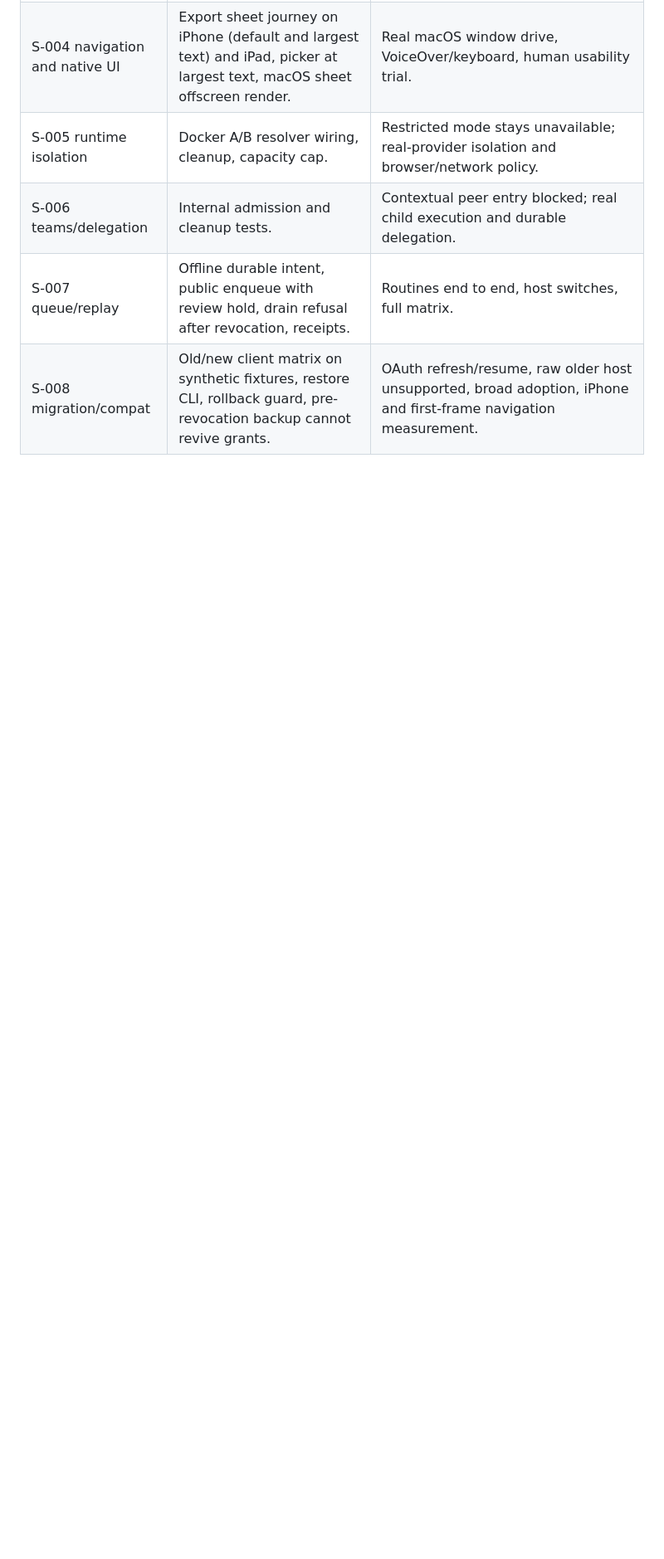
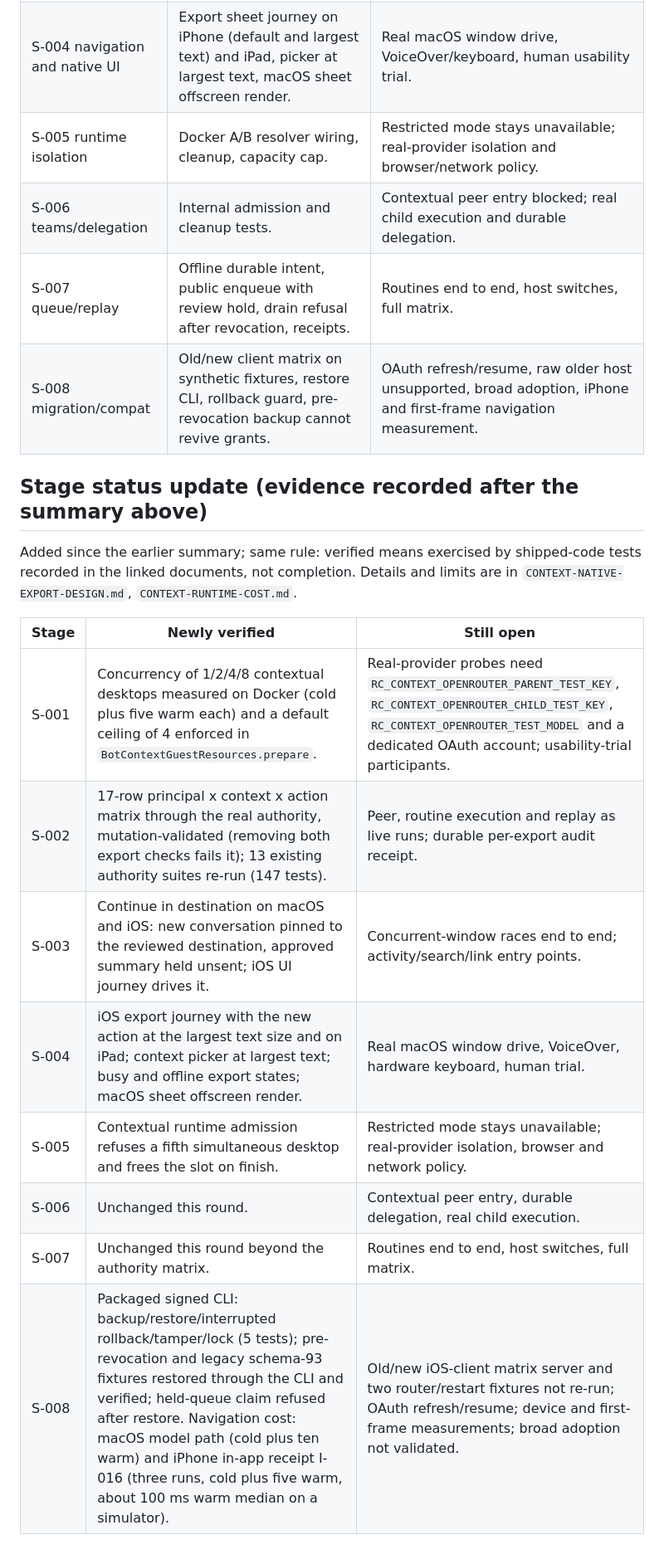
Before and after one commit to AirtonSth/MacCode, a Markdown page: docs/CONTEXTUAL-WORKSPACES.md, the part around the change. Shown at 83% size. GitHub-like rendering; blank space fills up the shorter version.

Commit message:
Update eight-stage status with current evidence and open items

```diff
--- a/docs/CONTEXTUAL-WORKSPACES.md
+++ b/docs/CONTEXTUAL-WORKSPACES.md
@@ -349,3 +349,18 @@ Stage-by-stage status against the verification plan. "Verified" means exercised
 | S-006 teams/delegation | Internal admission and cleanup tests. | Contextual peer entry blocked; real child execution and durable delegation. |
 | S-007 queue/replay | Offline durable intent, public enqueue with review hold, drain refusal after revocation, receipts. | Routines end to end, host switches, full matrix. |
 | S-008 migration/compat | Old/new client matrix on synthetic fixtures, restore CLI, rollback guard, pre-revocation backup cannot revive grants. | OAuth refresh/resume, raw older host unsupported, broad adoption, iPhone and first-frame navigation measurement. |
+
+## Stage status update (evidence recorded after the summary above)
+
+Added since the earlier summary; same rule: verified means exercised by shipped-code tests recorded in the linked documents, not completion. Details and limits are in `CONTEXT-NATIVE-EXPORT-DESIGN.md`, `CONTEXT-RUNTIME-COST.md`.
+
+| Stage | Newly verified | Still open |
+|---|---|---|
+| S-001 | Concurrency of 1/2/4/8 contextual desktops measured on Docker (cold plus five warm each) and a default ceiling of 4 enforced in `BotContextGuestResources.prepare`. | Real-provider probes need `RC_CONTEXT_OPENROUTER_PARENT_TEST_KEY`, `RC_CONTEXT_OPENROUTER_CHILD_TEST_KEY`, `RC_CONTEXT_OPENROUTER_TEST_MODEL` and a dedicated OAuth account; usability-trial participants. |
+| S-002 | 17-row principal x context x action matrix through the real authority, mutation-validated (removing both export checks fails it); 13 existing authority suites re-run (147 tests). | Peer, routine execution and replay as live runs; durable per-export audit receipt. |
+| S-003 | Continue in destination on macOS and iOS: new conversation pinned to the reviewed destination, approved summary held unsent; iOS UI journey drives it. | Concurrent-window races end to end; activity/search/link entry points. |
+| S-004 | iOS export journey with the new action at the largest text size and on iPad; context picker at largest text; busy and offline export states; macOS sheet offscreen render. | Real macOS window drive, VoiceOver, hardware keyboard, human trial. |
+| S-005 | Contextual runtime admission refuses a fifth simultaneous desktop and frees the slot on finish. | Restricted mode stays unavailable; real-provider isolation, browser and network policy. |
+| S-006 | Unchanged this round. | Contextual peer entry, durable delegation, real child execution. |
+| S-007 | Unchanged this round beyond the authority matrix. | Routines end to end, host switches, full matrix. |
+| S-008 | Packaged signed CLI: backup/restore/interrupted rollback/tamper/lock (5 tests); pre-revocation and legacy schema-93 fixtures restored through the CLI and verified; held-queue claim refused after restore. Navigation cost: macOS model path (cold plus ten warm) and iPhone in-app receipt I-016 (three runs, cold plus five warm, about 100 ms warm median on a simulator). | Old/new iOS-client matrix server and two router/restart fixtures not re-run; OAuth refresh/resume; device and first-frame measurements; broad adoption not validated. |
```
